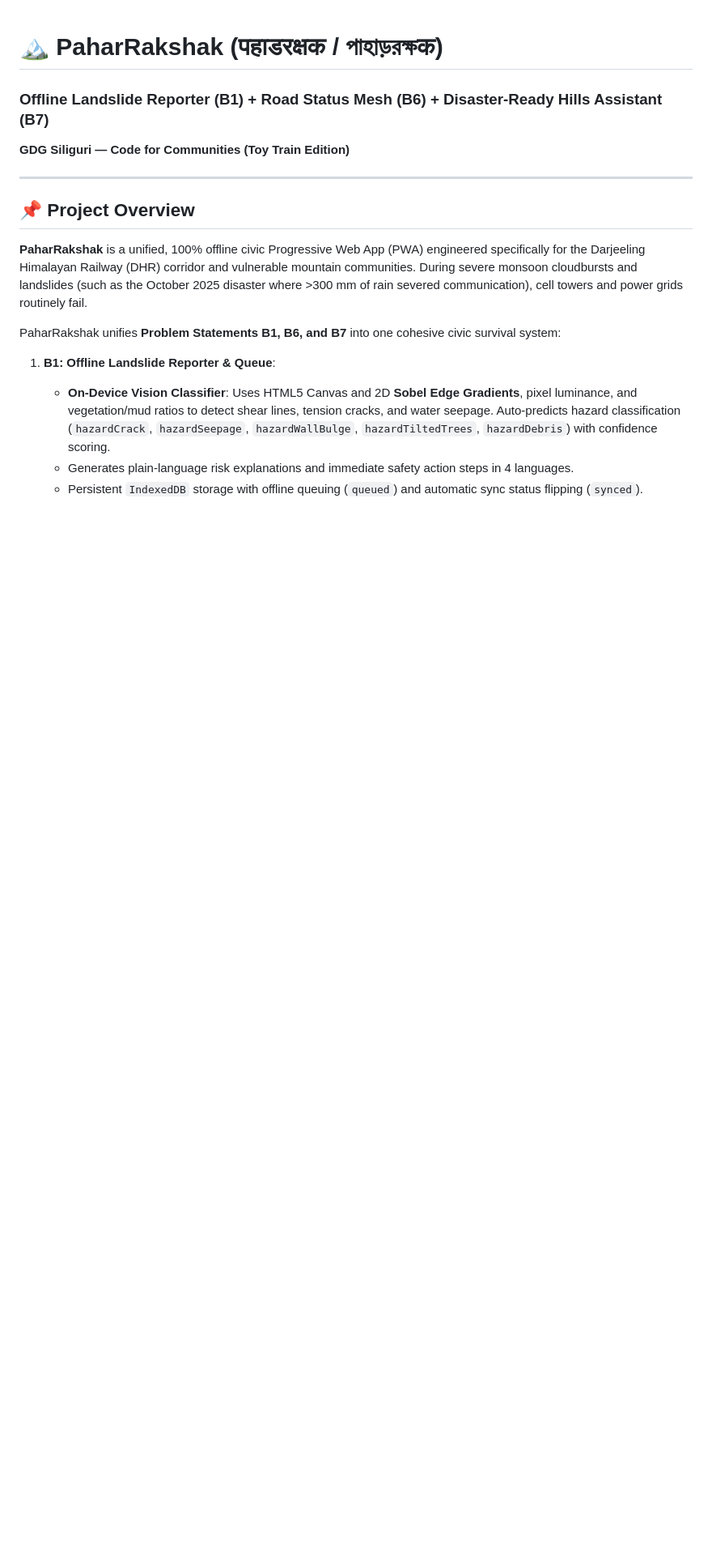
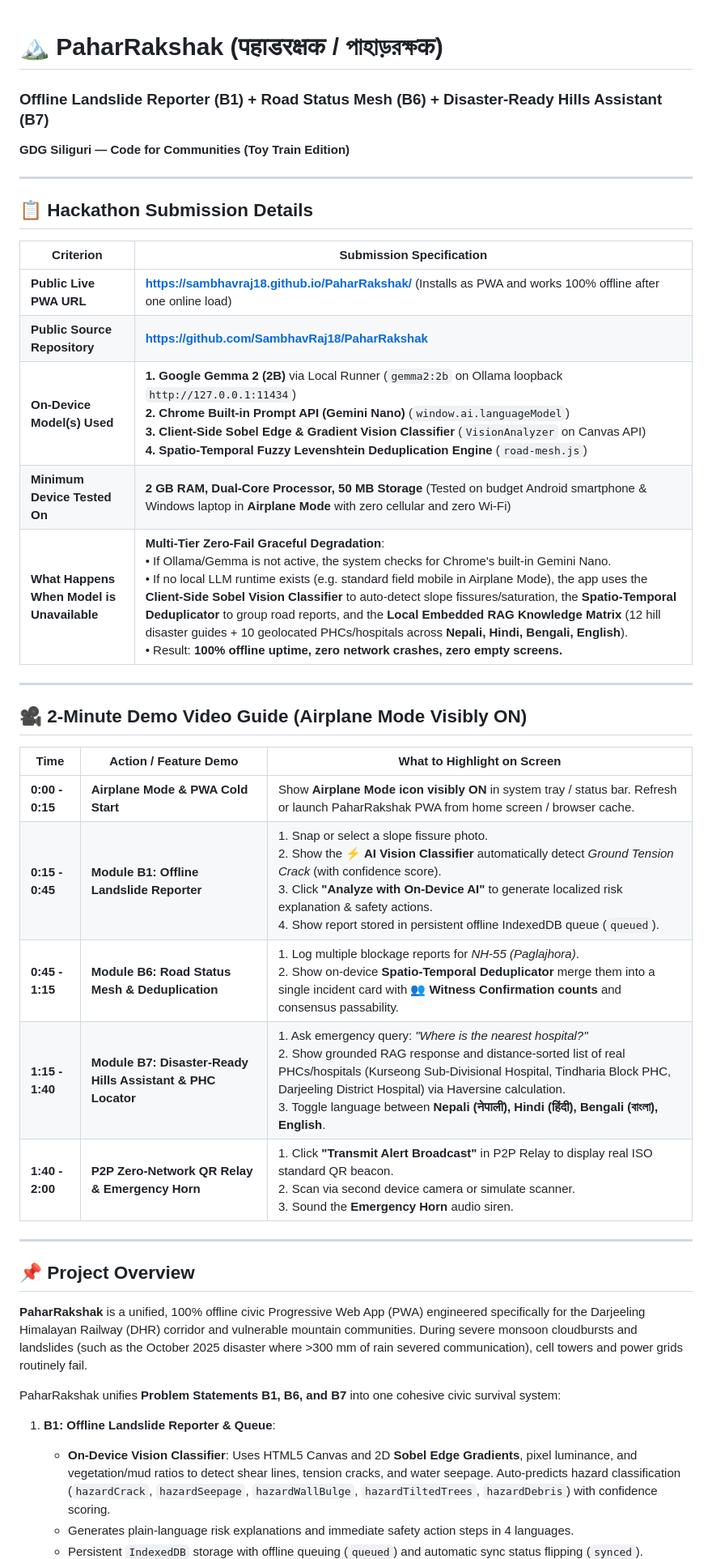
Before and after one commit to SambhavRaj18/PaharRakshak, a Markdown page: README.md, the part around one of its changes. Shown at 81% size. Drawn GitHub-style; blank space fills up the shorter version.

```diff
--- a/README.md
+++ b/README.md
@@ -1,6 +1,30 @@
 # 🏔️ PaharRakshak (पहाडरक्षक / পাহাড়রক্ষक)
 ### Offline Landslide Reporter (B1) + Road Status Mesh (B6) + Disaster-Ready Hills Assistant (B7)
 **GDG Siliguri — Code for Communities (Toy Train Edition)**
+
+---
+
+## 📋 Hackathon Submission Details
+
+| Criterion | Submission Specification |
+|---|---|
+| **Public Live PWA URL** | **[https://sambhavraj18.github.io/PaharRakshak/](https://sambhavraj18.github.io/PaharRakshak/)** (Installs as PWA and works 100% offline after one online load) |
+| **Public Source Repository** | **[https://github.com/SambhavRaj18/PaharRakshak](https://github.com/SambhavRaj18/PaharRakshak)** |
+| **On-Device Model(s) Used** | **1. Google Gemma 2 (2B)** via Local Runner (`gemma2:2b` on Ollama loopback `http://127.0.0.1:11434`)<br>**2. Chrome Built-in Prompt API (Gemini Nano)** (`window.ai.languageModel`)<br>**3. Client-Side Sobel Edge & Gradient Vision Classifier** (`VisionAnalyzer` on Canvas API)<br>**4. Spatio-Temporal Fuzzy Levenshtein Deduplication Engine** (`road-mesh.js`) |
+| **Minimum Device Tested On** | **2 GB RAM, Dual-Core Processor, 50 MB Storage** (Tested on budget Android smartphone & Windows laptop in **Airplane Mode** with zero cellular and zero Wi-Fi) |
+| **What Happens When Model is Unavailable** | **Multi-Tier Zero-Fail Graceful Degradation**:<br>• If Ollama/Gemma is not active, the system checks for Chrome's built-in Gemini Nano.<br>• If no local LLM runtime exists (e.g. standard field mobile in Airplane Mode), the app uses the **Client-Side Sobel Vision Classifier** to auto-detect slope fissures/saturation, the **Spatio-Temporal Deduplicator** to group road reports, and the **Local Embedded RAG Knowledge Matrix** (12 hill disaster guides + 10 geolocated PHCs/hospitals across **Nepali, Hindi, Bengali, English**).<br>• Result: **100% offline uptime, zero network crashes, zero empty screens.** |
+
+---
+
+## 🎥 2-Minute Demo Video Guide (Airplane Mode Visibly ON)
+
+| Time | Action / Feature Demo | What to Highlight on Screen |
+|---|---|---|
+| **0:00 - 0:15** | **Airplane Mode & PWA Cold Start** | Show **Airplane Mode icon visibly ON** in system tray / status bar. Refresh or launch PaharRakshak PWA from home screen / browser cache. |
+| **0:15 - 0:45** | **Module B1: Offline Landslide Reporter** | 1. Snap or select a slope fissure photo.<br>2. Show the **⚡ AI Vision Classifier** automatically detect *Ground Tension Crack* (with confidence score).<br>3. Click **"Analyze with On-Device AI"** to generate localized risk explanation & safety actions.<br>4. Show report stored in persistent offline IndexedDB queue (`queued`). |
+| **0:45 - 1:15** | **Module B6: Road Status Mesh & Deduplication** | 1. Log multiple blockage reports for *NH-55 (Paglajhora)*.<br>2. Show on-device **Spatio-Temporal Deduplicator** merge them into a single incident card with **👥 Witness Confirmation counts** and consensus passability. |
+| **1:15 - 1:40** | **Module B7: Disaster-Ready Hills Assistant & PHC Locator** | 1. Ask emergency query: *"Where is the nearest hospital?"*<br>2. Show grounded RAG response and distance-sorted list of real PHCs/hospitals (Kurseong Sub-Divisional Hospital, Tindharia Block PHC, Darjeeling District Hospital) via Haversine calculation.<br>3. Toggle language between **Nepali (नेपाली), Hindi (हिंदी), Bengali (বাংলা), English**. |
+| **1:40 - 2:00** | **P2P Zero-Network QR Relay & Emergency Horn** | 1. Click **"Transmit Alert Broadcast"** in P2P Relay to display real ISO standard QR beacon.<br>2. Scan via second device camera or simulate scanner.<br>3. Sound the **Emergency Horn** audio siren. |
 
 ---
 
```
Also changed, not shown: other parts of README.md (+8 -18 lines).
